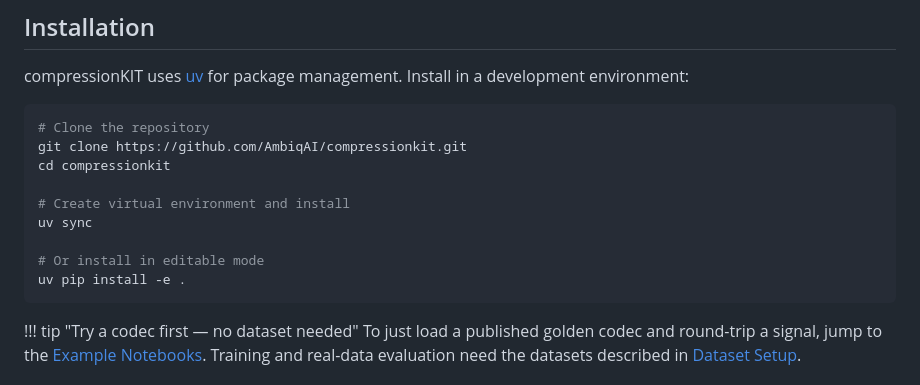
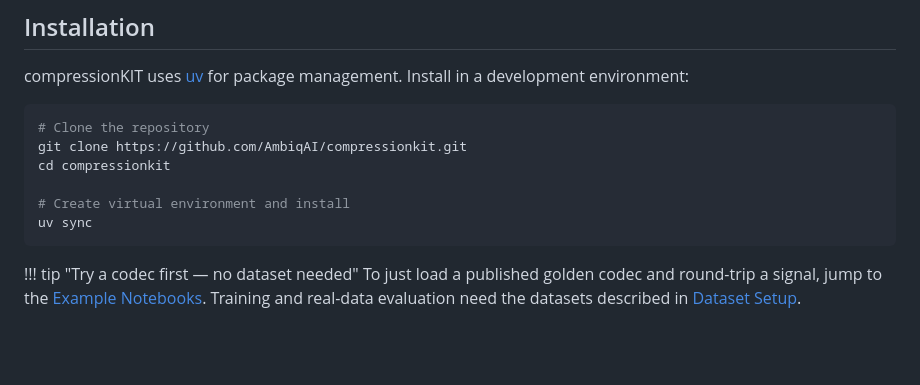
Before and after one commit to AmbiqAI/compressionkit, a Markdown page: docs/getting-started.md, the part around the change. GitHub-like rendering; blank space fills up the shorter version.

Commit message:
docs: simplify uv install instructions

````diff
--- a/docs/getting-started.md
+++ b/docs/getting-started.md
@@ -15,9 +15,6 @@ cd compressionkit
 
 # Create virtual environment and install
 uv sync
-
-# Or install in editable mode
-uv pip install -e .
 ```
 
 !!! tip "Try a codec first — no dataset needed"
````
